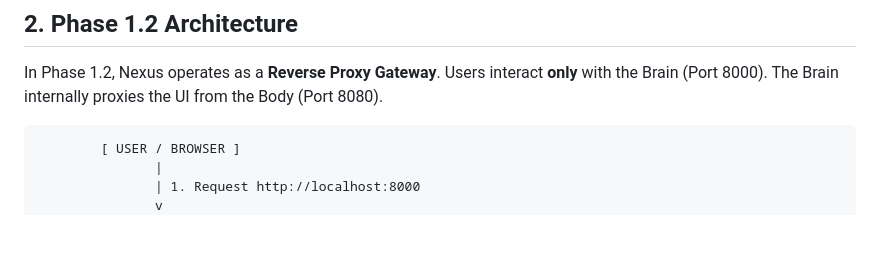
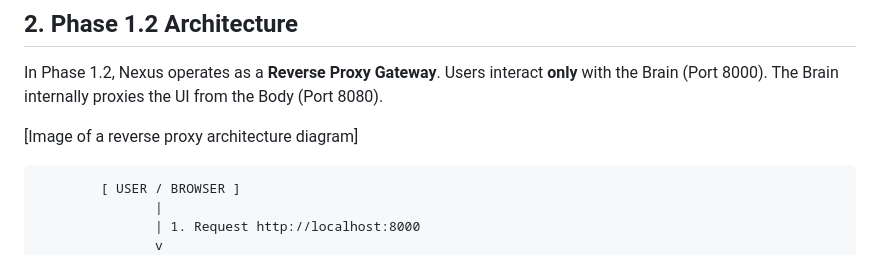
Before and after one commit to arhantbarmate/nexus-core, a Markdown page: README.md, the part around one of its changes. Rendered like a GitHub page; blank space fills up the shorter version.

````diff
--- a/README.md
+++ b/README.md
@@ -59,6 +62,11 @@ You own the execution, the database, and the full transaction history.
 ## 2. Phase 1.2 Architecture
 
 In Phase 1.2, Nexus operates as a **Reverse Proxy Gateway**. Users interact **only** with the Brain (Port 8000). The Brain internally proxies the UI from the Body (Port 8080).
+
+
+
+[Image of a reverse proxy architecture diagram]
+
 
 ```text
         [ USER / BROWSER ]
````
Also changed, not shown: other parts of README.md (+3 -0 lines).
